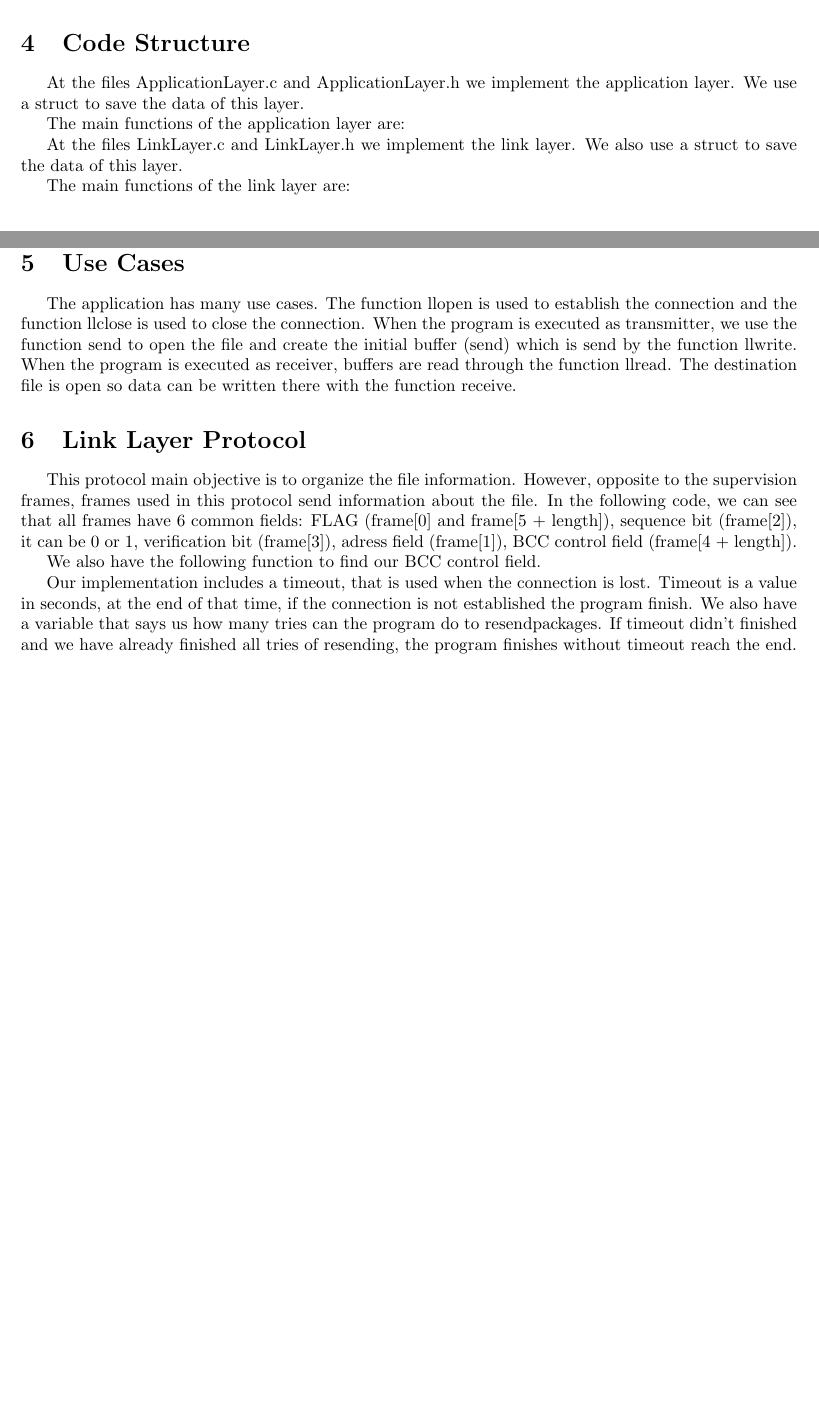
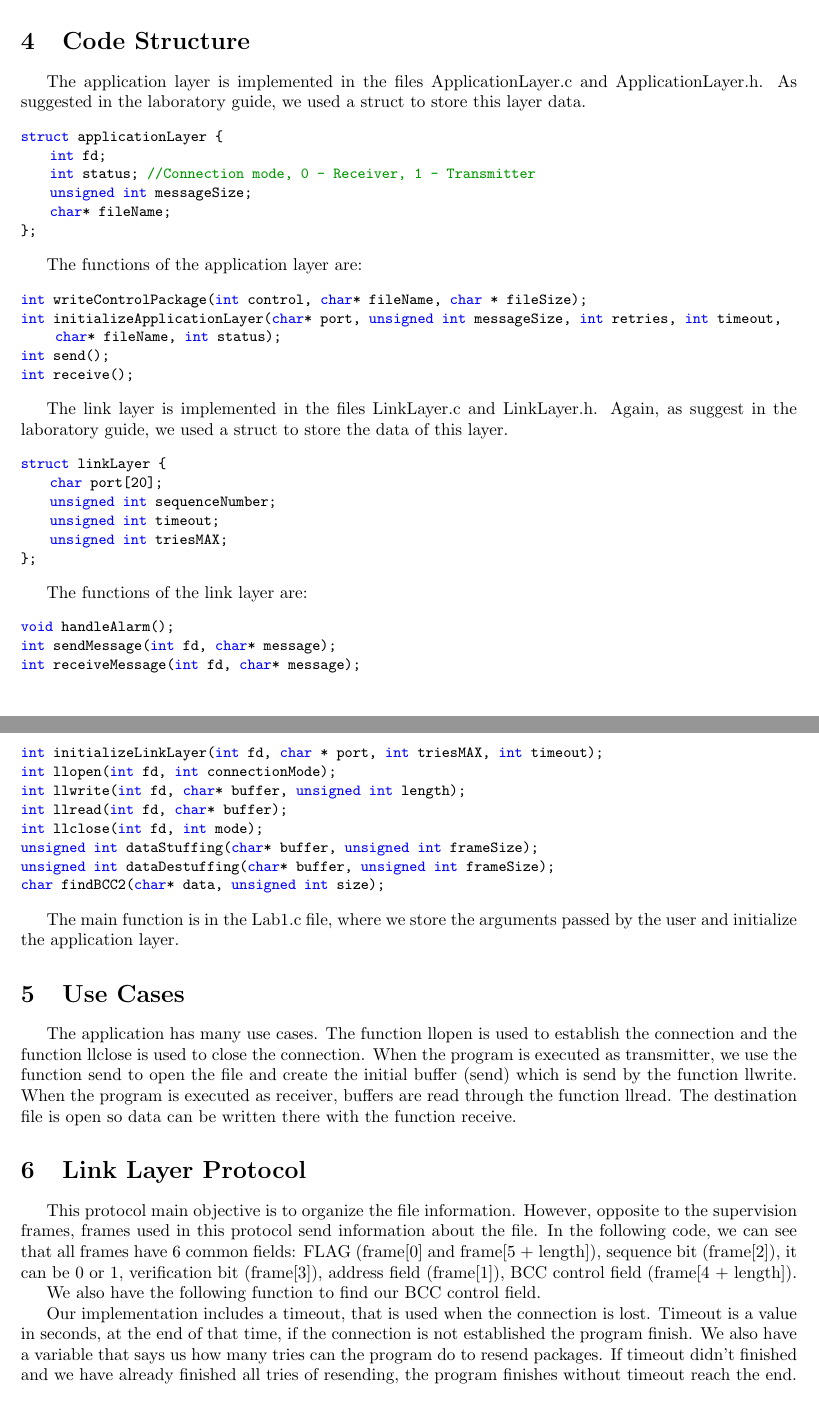
Before and after one commit to centeio/Computer-Networks, a LaTeX document (First Project/Report/template.tex): two parts of pages 2 and 3 of 4 before the commit and two parts of pages 3 and 4 of 5 after it, joined at a grey line, cut so that both start at the same text, the shorter picture padded with empty space. Compiled offline with pdfLaTeX.

Commit message:
Architecture and Code Sctructure done

```diff
--- a/First Project/Report/template.tex
+++ b/First Project/Report/template.tex
@@ -99,3 +123,2 @@ The main program can be divided in two logical parts: the receiver and the trans
 
 \subsection{Interface}
-When the program initializes the user do the input of some values which then are passed and verified to the respective functions. The interface interacts with the application layer so that after this input the program can start with that values or with values previously established.
@@ -102,42 +130,56 @@ When the program initializes the user do the input of some values which then are
+	\caption{Program Architecture}
+	\label{Image: Program Architecture}
+\end{figure}
 
 \section{Code Structure}
-At the files ApplicationLayer.c and ApplicationLayer.h we implement the application layer. We use a struct to save the data of this layer.
+The application layer is implemented in the files ApplicationLayer.c and ApplicationLayer.h. As suggested in the laboratory guide, we used a struct to store this layer data.
 
-%\begin{figure}[h!]
-	%\centering
-	%\includegraphics[width=0.5\textwidth]{boardinit.jpg}
-	%\caption{Initial board set up}
-	%\label{Image: Initial board set up}
-%\end{figure}
+\begin{lstlisting}
+struct applicationLayer {
+    int fd;
+    int status; //Connection mode, 0 - Receiver, 1 - Transmitter
+    unsigned int messageSize;
+    char* fileName;
+};
+\end{lstlisting}
 
-The main functions of the application layer are:
+The functions of the application layer are:
 
-%\begin{figure}[h!]
-	%\centering
-	%\includegraphics[width=0.5\textwidth]{boardinit.jpg}
-	%\caption{Initial board set up}
-	%\label{Image: Initial board set up}
-%\end{figure}
+\begin{lstlisting}
+int writeControlPackage(int control, char* fileName, char * fileSize);
+int initializeApplicationLayer(char* port, unsigned int messageSize, int retries, int timeout, char* fileName, int status);
+int send();
+int receive();
+\end{lstlisting}
 
-At the files LinkLayer.c and LinkLayer.h we implement the link layer. We also use a struct to save the data of this layer.
+The link layer is implemented in the files LinkLayer.c and LinkLayer.h. Again, as suggest in the laboratory guide, we used a struct to store the data of this layer.
 
-%\begin{figure}[h!]
-	%\centering
-	%\includegraphics[width=0.5\textwidth]{boardinit.jpg}
-	%\caption{Initial board set up}
-	%\label{Image: Initial board set up}
-%\end{figure}
+\begin{lstlisting}
+struct linkLayer {
+    char port[20];
+    unsigned int sequenceNumber;
+    unsigned int timeout;
+    unsigned int triesMAX;
+};
+\end{lstlisting}
 
-The main functions of the link layer are:
+The functions of the link layer are:
 
-%\begin{figure}[h!]
-	%\centering
-	%\includegraphics[width=0.5\textwidth]{boardinit.jpg}
-	%\caption{Initial board set up}
-	%\label{Image: Initial board set up}
-%\end{figure}
+\begin{lstlisting}
+void handleAlarm();
+int sendMessage(int fd, char* message);
+int receiveMessage(int fd, char* message);
+int initializeLinkLayer(int fd, char * port, int triesMAX, int timeout);
+int llopen(int fd, int connectionMode);
+int llwrite(int fd, char* buffer, unsigned int length);
+int llread(int fd, char* buffer);
+int llclose(int fd, int mode);
+unsigned int dataStuffing(char* buffer, unsigned int frameSize);
+unsigned int dataDestuffing(char* buffer, unsigned int frameSize);
+char findBCC2(char* data, unsigned int size);
+\end{lstlisting}
 
-At the Lab1.c file we create the function main and initialize some variables.
+The main function is in the Lab1.c file, where we store the arguments passed by the user and initialize the application layer.
 
 \section{Use Cases}
 
@@ -145,7 +187,7 @@ The application has many use cases. The function llopen is used to establish the
 
 \section{Link Layer Protocol}
 
-This protocol main objective is to organize the file information. However, opposite to the supervision frames, frames used in this protocol send information about the file. In the following code, we can see that all frames have 6 common fields: FLAG (frame[0] and frame[5 + length]), sequence bit (frame[2]), it can be 0 or 1, verification bit (frame[3]), adress field (frame[1]), BCC control field (frame[4 + length]).
+This protocol main objective is to organize the file information. However, opposite to the supervision frames, frames used in this protocol send information about the file. In the following code, we can see that all frames have 6 common fields: FLAG (frame[0] and frame[5 + length]), sequence bit (frame[2]), it can be 0 or 1, verification bit (frame[3]), address field (frame[1]), BCC control field (frame[4 + length]).
 
 %\begin{figure}[h!]
 	%\centering
@@ -163,7 +205,7 @@ We also have the following function to find our BCC control field.
 	%\label{Image: Initial board set up}
 %\end{figure}
 
-Our implementation includes a timeout, that is used when the connection is lost. Timeout is a value in seconds, at the end of that time, if the connection is not established the program finish. We also have a variable that says us how many tries can the program do to resendpackages. If timeout didn’t finished and we have already finished all tries of resending, the program finishes without timeout reach the end.
+Our implementation includes a timeout, that is used when the connection is lost. Timeout is a value in seconds, at the end of that time, if the connection is not established the program finish. We also have a variable that says us how many tries can the program do to resend packages. If timeout didn't finished and we have already finished all tries of resending, the program finishes without timeout reach the end.
 
 %\begin{figure}[h!]
 	%\centering
```
Also changed, not shown: First Project/Report/Architecture.png (added), First Project/Report/template.pdf, First Project/Report/template.tex (37 more changed lines), 3 other files.
